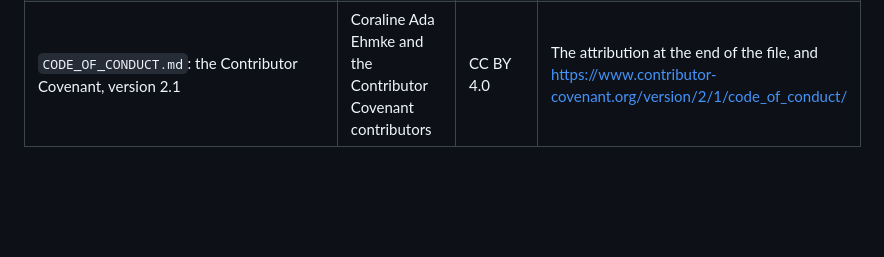
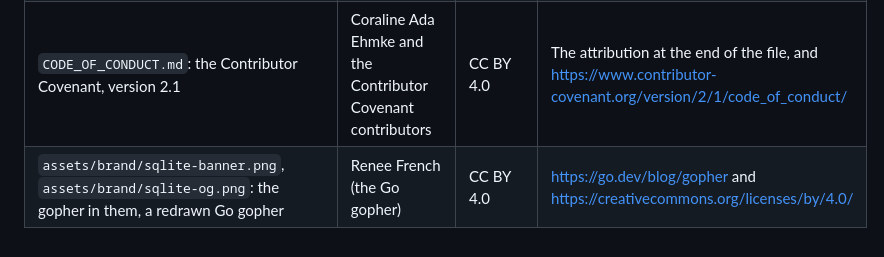
Before and after one commit to liustack/sqlite, a Markdown page: NOTICE.md, the part around the change. GitHub-like rendering; blank space fills up the shorter version.

```diff
--- a/NOTICE.md
+++ b/NOTICE.md
@@ -9,3 +9,4 @@ This repository holds code from several sources, each under its own license. Thi
 | `engine/libc/string/*.c` except `memcpy.c`, `engine/libc/math/*`, `engine/libc/internal/libm.h` and `engine/libc/COPYRIGHT`: musl at commit `7ada6dd` (2024-03-02), unchanged except `libm.h` (`engine/libc/patches/libm.h.patch`) | Rich Felker and others (musl) | MIT | [engine/libc/COPYRIGHT](engine/libc/COPYRIGHT) |
 | `replica/internal/s3/testdata/sigv4/`: the SigV4 test suite of aws-c-auth at commit `bdb7cef`, the cases S3 signs alike, unchanged | Amazon.com, Inc. or its affiliates | Apache-2.0 | [replica/internal/s3/testdata/sigv4/LICENSE](replica/internal/s3/testdata/sigv4/LICENSE) |
 | `CODE_OF_CONDUCT.md`: the Contributor Covenant, version 2.1 | Coraline Ada Ehmke and the Contributor Covenant contributors | CC BY 4.0 | The attribution at the end of the file, and https://www.contributor-covenant.org/version/2/1/code_of_conduct/ |
+| `assets/brand/sqlite-banner.png`, `assets/brand/sqlite-og.png`: the gopher in them, a redrawn Go gopher | Renee French (the Go gopher) | CC BY 4.0 | https://go.dev/blog/gopher and https://creativecommons.org/licenses/by/4.0/ |
```
Also changed, not shown: README.md (+3 -1 lines), README.zh-CN.md (+3 -1 lines), assets/brand/sqlite-banner.png (added), assets/brand/sqlite-icon-512.png (added), assets/brand/sqlite-og.png (added), 3 other files.
